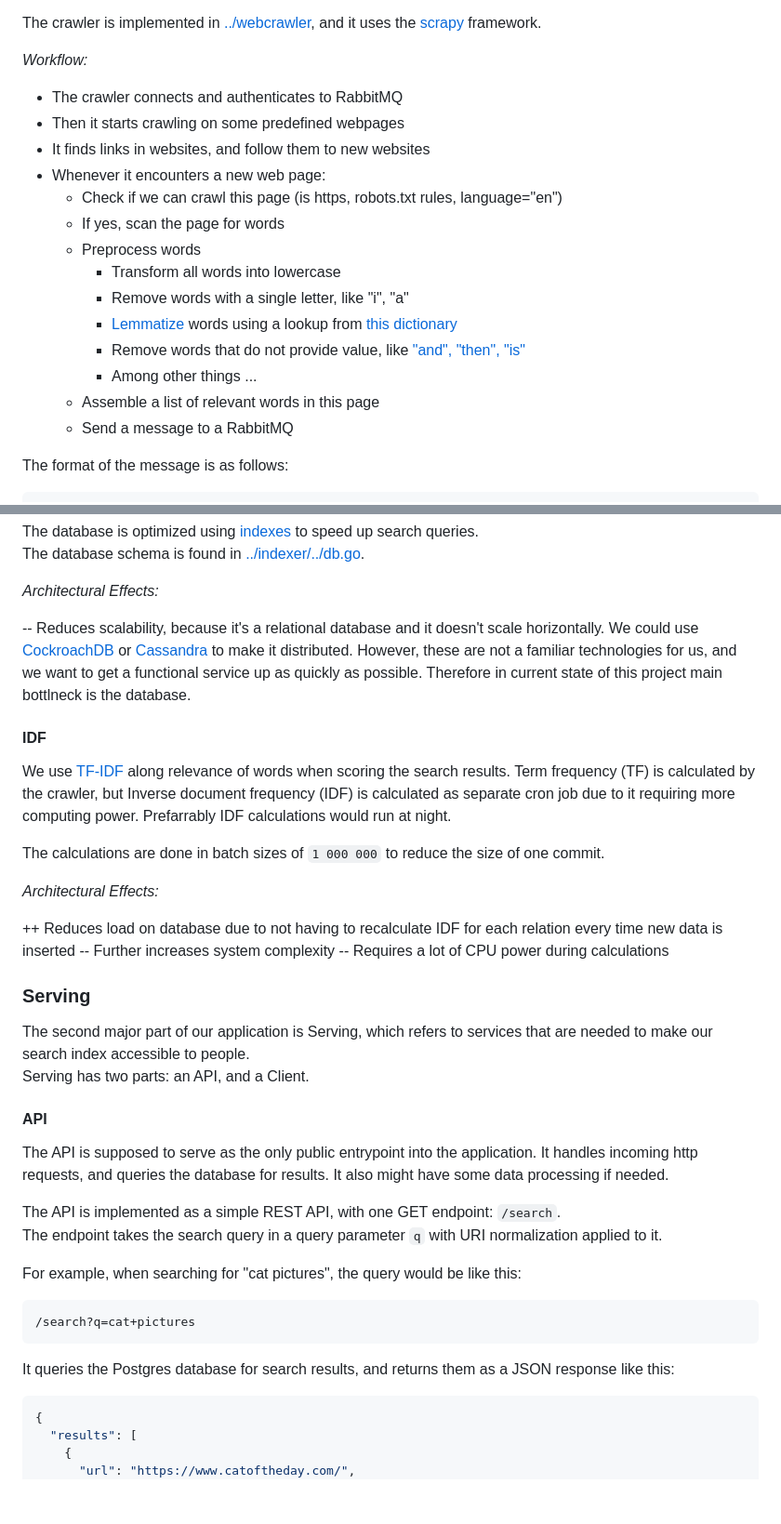
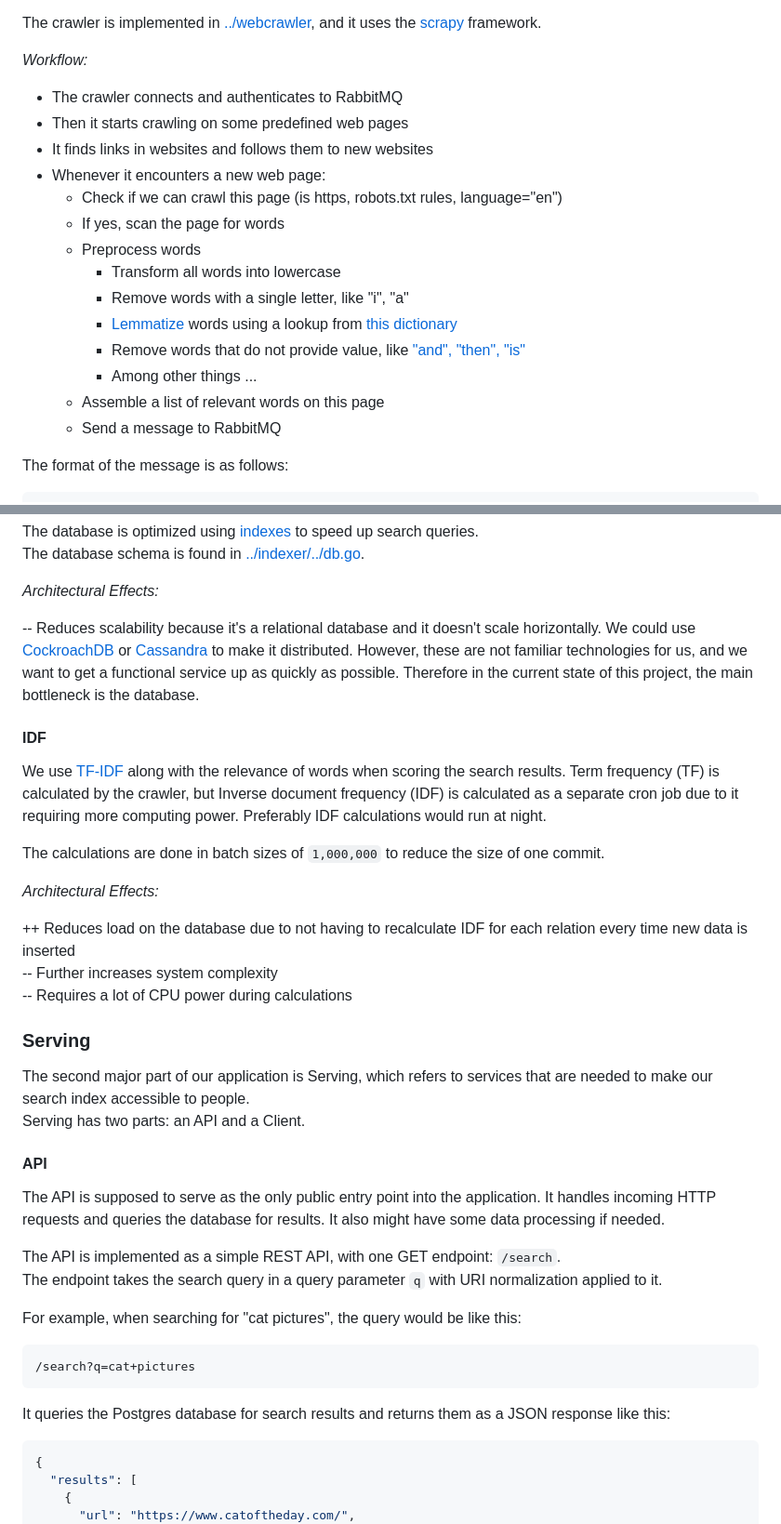
Before and after one commit to ronituohino/swap, a Markdown page: docs/architecture.md, 2 parts joined by grey strips. Shown at 93% size. GitHub-like rendering; blank space fills up the shorter version.

````diff
--- a/docs/architecture.md
+++ b/docs/architecture.md
@@ -40,8 +40,8 @@ The crawler is implemented in [../webcrawler](../webcrawler/), and it uses the [
 _Workflow:_
 
 - The crawler connects and authenticates to RabbitMQ
-- Then it starts crawling on some predefined webpages
-- It finds links in websites, and follow them to new websites
+- Then it starts crawling on some predefined web pages
+- It finds links in websites and follows them to new websites
 - Whenever it encounters a new web page:
   - Check if we can crawl this page (is https, robots.txt rules, language="en")
   - If yes, scan the page for words
@@ -51,8 +51,8 @@ _Workflow:_
     - [Lemmatize](https://en.wikipedia.org/wiki/Lemmatization) words using a lookup from [this dictionary](https://github.com/michmech/lemmatization-lists/blob/master/lemmatization-en.txt)
     - Remove words that do not provide value, like ["and", "then", "is"](https://en.wikipedia.org/wiki/Most_common_words_in_English)
     - Among other things ...
-  - Assemble a list of relevant words in this page
-  - Send a message to a RabbitMQ
+  - Assemble a list of relevant words on this page
+  - Send a message to RabbitMQ
 
 The format of the message is as follows:
 
@@ -132,28 +132,28 @@ The database schema is found in [../indexer/../db.go](../indexer/internal/db/db.
 
 _Architectural Effects:_
 
--- Reduces scalability, because it's a relational database and it doesn't scale horizontally. We could use [CockroachDB](https://www.cockroachlabs.com/) or [Cassandra](https://cassandra.apache.org/_/index.html) to make it distributed. However, these are not a familiar technologies for us, and we want to get a functional service up as quickly as possible. Therefore in current state of this project main bottlneck is the database.
+-- Reduces scalability because it's a relational database and it doesn't scale horizontally. We could use [CockroachDB](https://www.cockroachlabs.com/) or [Cassandra](https://cassandra.apache.org/_/index.html) to make it distributed. However, these are not familiar technologies for us, and we want to get a functional service up as quickly as possible. Therefore in the current state of this project, the main bottleneck is the database.
 
 #### IDF
 
-We use [TF-IDF](https://en.wikipedia.org/wiki/Tf%E2%80%93idf) along relevance of words when scoring the search results. Term frequency (TF) is calculated by the crawler, but Inverse document frequency (IDF) is calculated as separate cron job due to it requiring more computing power. Prefarrably IDF calculations would run at night.
+We use [TF-IDF](https://en.wikipedia.org/wiki/Tf%E2%80%93idf) along with the relevance of words when scoring the search results. Term frequency (TF) is calculated by the crawler, but Inverse document frequency (IDF) is calculated as a separate cron job due to it requiring more computing power. Preferably IDF calculations would run at night.
 
-The calculations are done in batch sizes of `1 000 000` to reduce the size of one commit.
+The calculations are done in batch sizes of `1,000,000` to reduce the size of one commit.
 
 _Architectural Effects:_
 
-++ Reduces load on database due to not having to recalculate IDF for each relation every time new data is inserted
+++ Reduces load on the database due to not having to recalculate IDF for each relation every time new data is inserted
 -- Further increases system complexity
 -- Requires a lot of CPU power during calculations
 
 ### Serving
 
 The second major part of our application is Serving, which refers to services that are needed to make our search index accessible to people.
-Serving has two parts: an API, and a Client.
+Serving has two parts: an API and a Client.
 
 #### API
 
-The API is supposed to serve as the only public entrypoint into the application. It handles incoming http requests, and queries the database for results. It also might have some data processing if needed.
+The API is supposed to serve as the only public entry point into the application. It handles incoming HTTP requests and queries the database for results. It also might have some data processing if needed.
 
 The API is implemented as a simple REST API, with one GET endpoint: `/search`.
 The endpoint takes the search query in a query parameter `q` with URI normalization applied to it.
@@ -164,7 +164,7 @@ For example, when searching for "cat pictures", the query would be like this:
 /search?q=cat+pictures
 ```
 
-It queries the Postgres database for search results, and returns them as a JSON response like this:
+It queries the Postgres database for search results and returns them as a JSON response like this:
 
 ```json
 {
````
Also changed, not shown: other parts of docs/architecture.md (+28 -29 lines).
